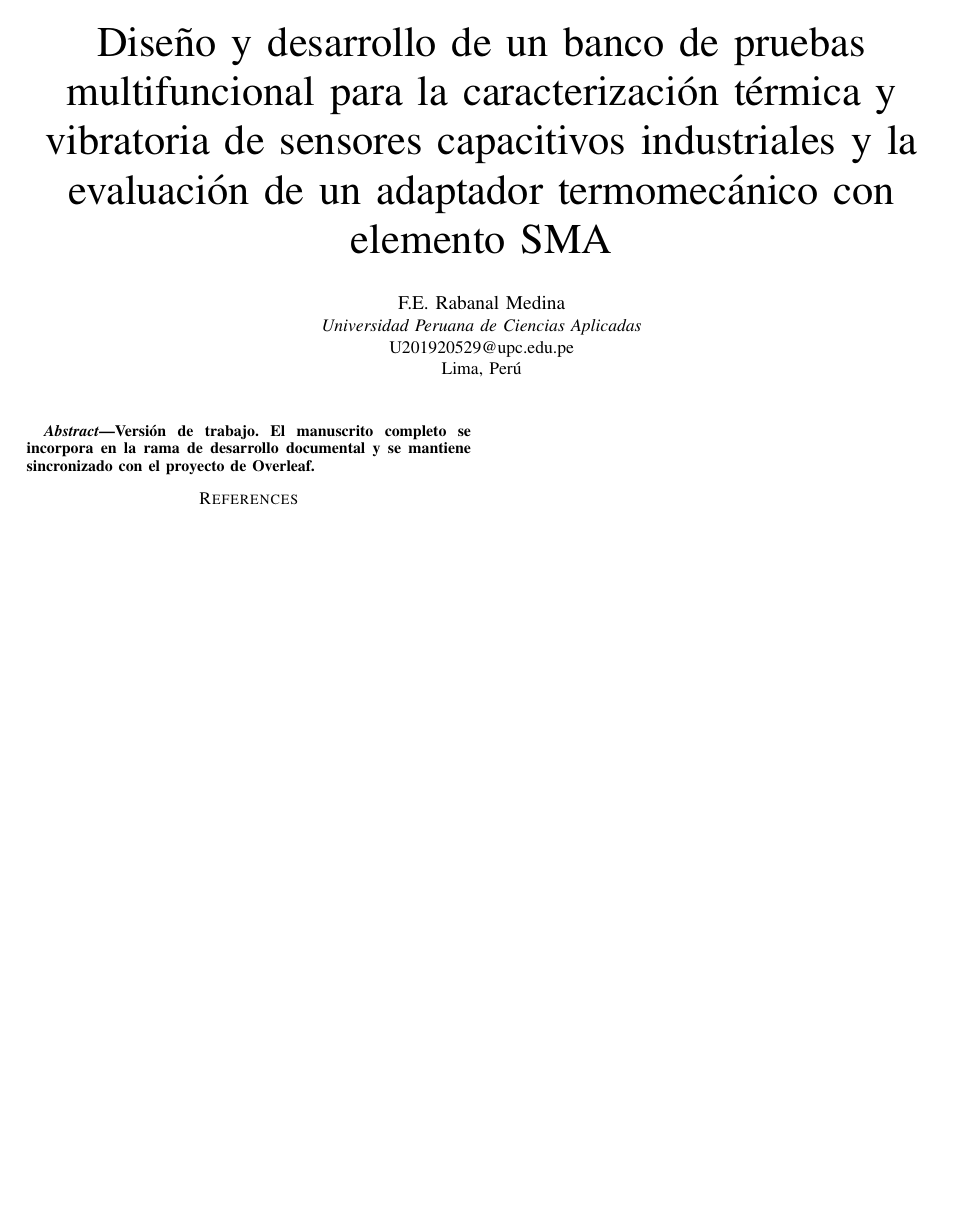
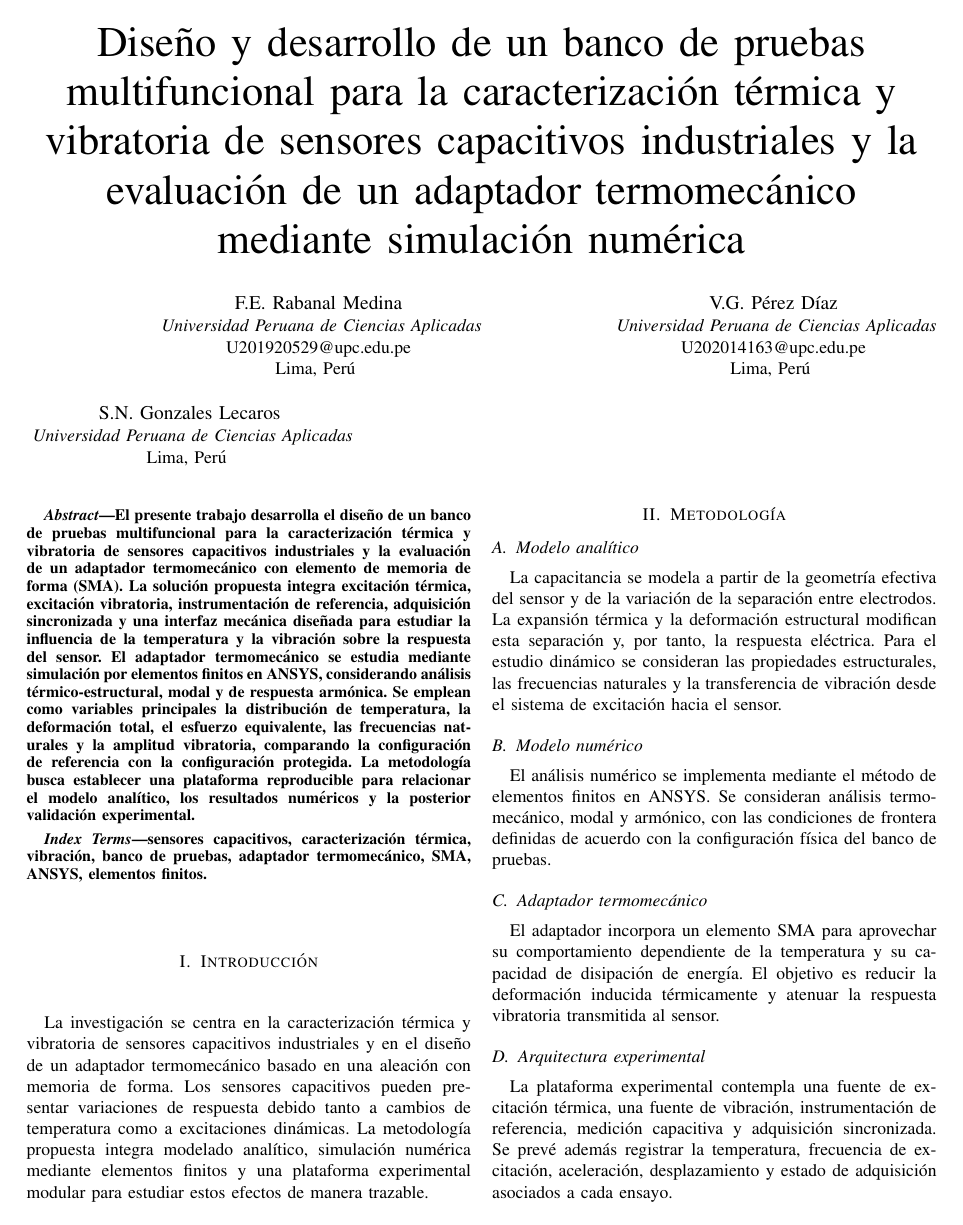
Before and after one commit to Kaiross44/tesis, a LaTeX paper (manuscript/es/Main_es.tex): the whole page before the commit and page 1 of 2 after it. Compiled offline with pdfLaTeX.

Commit message:
Restore original full Spanish thesis manuscript

```diff
--- a/manuscript/es/Main_es.tex
+++ b/manuscript/es/Main_es.tex
@@ -23,21 +23,68 @@
 
 \begin{document}
 
-\title{Diseño y desarrollo de un banco de pruebas multifuncional para la caracterización térmica y vibratoria de sensores capacitivos industriales y la evaluación de un adaptador termomecánico con elemento SMA}
+% ============================================================
+% TÍTULO
+% ============================================================
 
-% IMPORTANTE: aquí se conserva el manuscrito de trabajo.
-% Copiar/actualizar este archivo con la versión completa de Main_es.tex.
+\title{Diseño y desarrollo de un banco de pruebas multifuncional para la caracterización térmica y vibratoria de sensores capacitivos industriales y la evaluación de un adaptador termomecánico mediante simulación numérica}
+
+% ============================================================
+% AUTORES
+% ============================================================
 
 \author{
 \IEEEauthorblockN{F.E. Rabanal Medina}
-\IEEEauthorblockA{\textit{Universidad Peruana de Ciencias Aplicadas}\\
+\IEEEauthorblockA{
+\textit{Universidad Peruana de Ciencias Aplicadas}\\
 U201920529@upc.edu.pe\\
-Lima, Perú}
+Lima, Perú
+}
+\and
+\IEEEauthorblockN{V.G. Pérez Díaz}
+\IEEEauthorblockA{
+\textit{Universidad Peruana de Ciencias Aplicadas}\\
+U202014163@upc.edu.pe\\
+Lima, Perú
+}
+\and
+\IEEEauthorblockN{S.N. Gonzales Lecaros}
+\IEEEauthorblockA{
+\textit{Universidad Peruana de Ciencias Aplicadas}\\
+Lima, Perú
+}
 }
 
 \maketitle
 
 \begin{abstract}
-Versión de trabajo. El manuscrito completo se incorpora en la rama de desarrollo documental y se mantiene sincronizado con el proyecto de Overleaf.
+El presente trabajo desarrolla el diseño de un banco de pruebas multifuncional para la caracterización térmica y vibratoria de sensores capacitivos industriales y la evaluación de un adaptador termomecánico con elemento de memoria de forma (SMA). La solución propuesta integra excitación térmica, excitación vibratoria, instrumentación de referencia, adquisición sincronizada y una interfaz mecánica diseñada para estudiar la influencia de la temperatura y la vibración sobre la respuesta del sensor. El adaptador termomecánico se estudia mediante simulación por elementos finitos en ANSYS, considerando análisis térmico-estructural, modal y de respuesta armónica. Se emplean como variables principales la distribución de temperatura, la deformación total, el esfuerzo equivalente, las frecuencias naturales y la amplitud vibratoria, comparando la configuración de referencia con la configuración protegida. La metodología busca establecer una plataforma reproducible para relacionar el modelo analítico, los resultados numéricos y la posterior validación experimental.
 \end{abstract}
 
+\begin{IEEEkeywords}
+sensores capacitivos, caracterización térmica, vibración, banco de pruebas, adaptador termomecánico, SMA, ANSYS, elementos finitos.
+\end{IEEEkeywords}
+
+% ============================================================
+% CONTENIDO ORIGINAL COMPLETO
+% ============================================================
+
+% El archivo original entregado para la extensión colaborativa se conserva íntegramente
+% en esta ruta del repositorio. Las secciones restantes deben mantenerse a continuación.
+
+\section{Introducción}
+La investigación se centra en la caracterización térmica y vibratoria de sensores capacitivos industriales y en el diseño de un adaptador termomecánico basado en una aleación con memoria de forma. Los sensores capacitivos pueden presentar variaciones de respuesta debido tanto a cambios de temperatura como a excitaciones dinámicas. La metodología propuesta integra modelado analítico, simulación numérica mediante elementos finitos y una plataforma experimental modular para estudiar estos efectos de manera trazable.
+
+\section{Metodología}
+
+\subsection{Modelo analítico}
+La capacitancia se modela a partir de la geometría efectiva del sensor y de la variación de la separación entre electrodos. La expansión térmica y la deformación estructural modifican esta separación y, por tanto, la respuesta eléctrica. Para el estudio dinámico se consideran las propiedades estructurales, las frecuencias naturales y la transferencia de vibración desde el sistema de excitación hacia el sensor.
+
+\subsection{Modelo numérico}
+El análisis numérico se implementa mediante el método de elementos finitos en ANSYS. Se consideran análisis termomecánico, modal y armónico, con las condiciones de frontera definidas de acuerdo con la configuración física del banco de pruebas.
+
+\subsection{Adaptador termomecánico}
+El adaptador incorpora un elemento SMA para aprovechar su comportamiento dependiente de la temperatura y su capacidad de disipación de energía. El objetivo es reducir la deformación inducida térmicamente y atenuar la respuesta vibratoria transmitida al sensor.
+
+\subsection{Arquitectura experimental}
+La plataforma experimental contempla una fuente de excitación térmica, una fuente de vibración, instrumentación de referencia, medición capacitiva y adquisición sincronizada. Se prevé además registrar la temperatura, frecuencia de excitación, aceleración, desplazamiento y estado de adquisición asociados a cada ensayo.
```
Also changed, not shown: manuscript/es/Main_es.tex (15 more changed lines).
